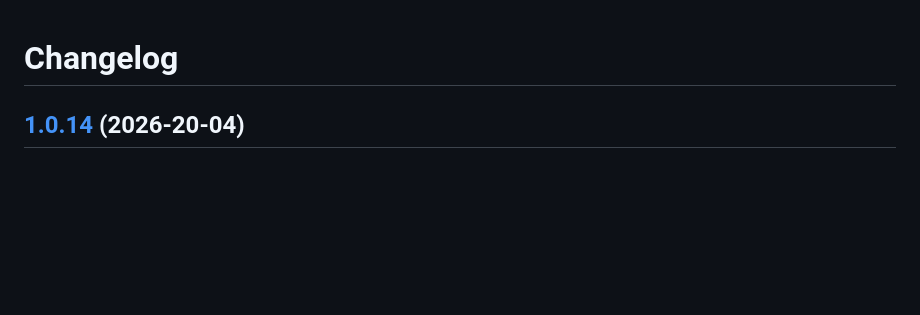
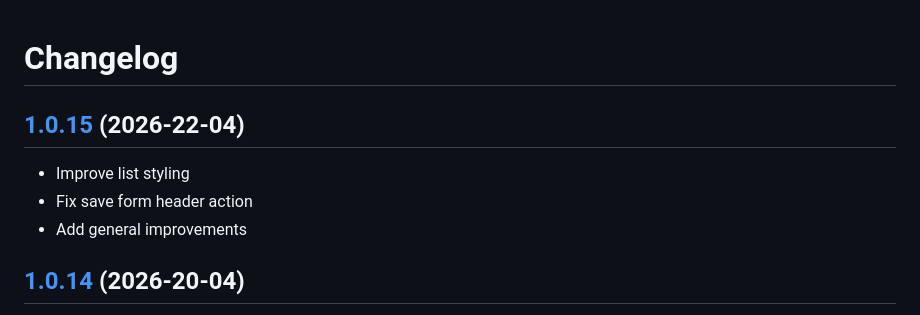
Before and after one commit to bartvantuijn/noton, a Markdown page: CHANGELOG.md, the part around the change. Rendered like a GitHub page; blank space fills up the shorter version.

Commit message:
Add general improvements

```diff
--- a/CHANGELOG.md
+++ b/CHANGELOG.md
@@ -1,4 +1,10 @@
 # Changelog
+
+## [1.0.15](https://github.com/bartvantuijn/noton/compare/v1.0.14...v1.0.15) (2026-22-04)
+
+* Improve list styling
+* Fix save form header action
+* Add general improvements
 
 ## [1.0.14](https://github.com/bartvantuijn/noton/compare/v1.0.13...v1.0.14) (2026-20-04)
 
```
